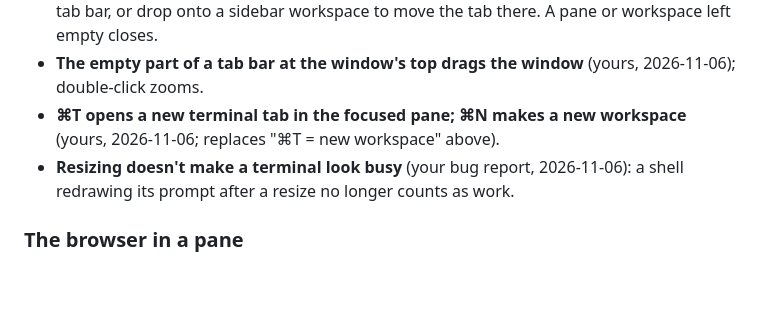
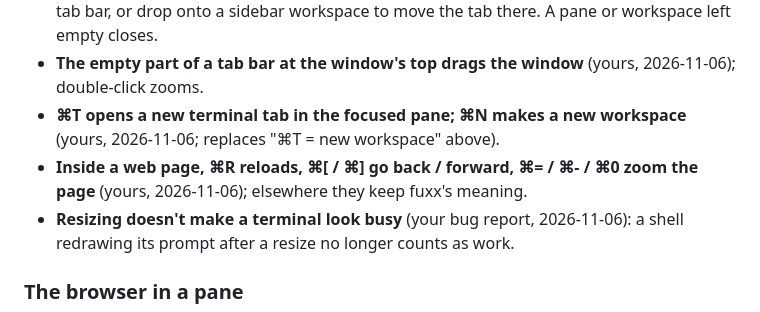
Before and after one commit to fitzfitz/fuxx-cli, a Markdown page: docs/04-Development/54 - Milestone 11b - Workspaces, Pane Tabs and In-Pane Browser.md, the part around the change. Rendered like a GitHub page; blank space fills up the shorter version.

Commit message:
docs(m11b): plan adds Task 4e — inside a focused page ⌘R reloads, ⌘[ / ⌘] go back / forward, ⌘= / ⌘- / ⌘0 zoom (the user's answer to review #14)

```diff
--- a/docs/04-Development/54 - Milestone 11b - Workspaces, Pane Tabs and In-Pane Browser.md
+++ b/docs/04-Development/54 - Milestone 11b - Workspaces, Pane Tabs and In-Pane Browser.md
@@ -51,6 +51,8 @@ where each workspace is (git branch and folder) and which one needs you.
 - **The empty part of a tab bar at the window's top drags the window** (yours, 2026-11-06); double-click zooms.
 - **⌘T opens a new terminal tab in the focused pane; ⌘N makes a new workspace** (yours, 2026-11-06; replaces "⌘T =
   new workspace" above).
+- **Inside a web page, ⌘R reloads, ⌘[ / ⌘] go back / forward, ⌘= / ⌘- / ⌘0 zoom the page** (yours, 2026-11-06);
+  elsewhere they keep fuxx's meaning.
 - **Resizing doesn't make a terminal look busy** (your bug report, 2026-11-06): a shell redrawing its prompt after a
   resize no longer counts as work.
 
```
Also changed, not shown: 1 other file.
